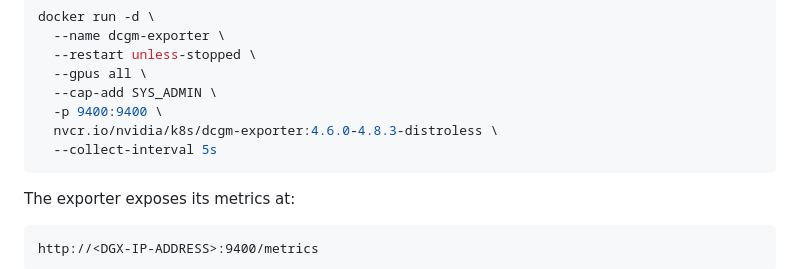
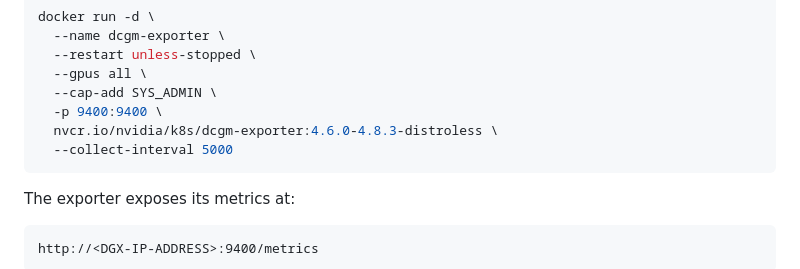
Before and after one commit to Pauli1Go/led-dgx, a Markdown page: README.md, the part around the change. GitHub-like rendering.

Commit message:
fix docker syntax

````diff
--- a/README.md
+++ b/README.md
@@ -20,7 +20,7 @@ docker run -d \
   --cap-add SYS_ADMIN \
   -p 9400:9400 \
   nvcr.io/nvidia/k8s/dcgm-exporter:4.6.0-4.8.3-distroless \
-  --collect-interval 5s
+  --collect-interval 5000
 ```
 
 The exporter exposes its metrics at:
````
